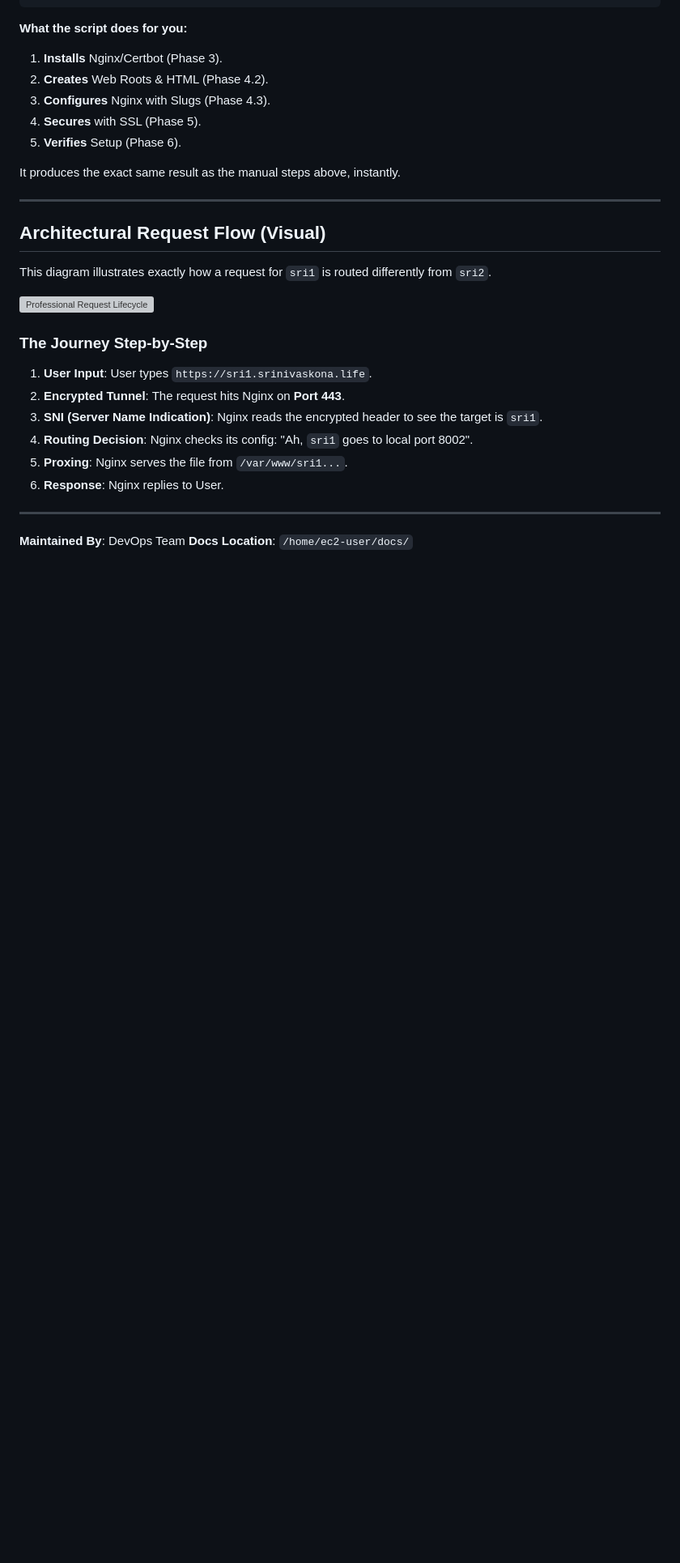
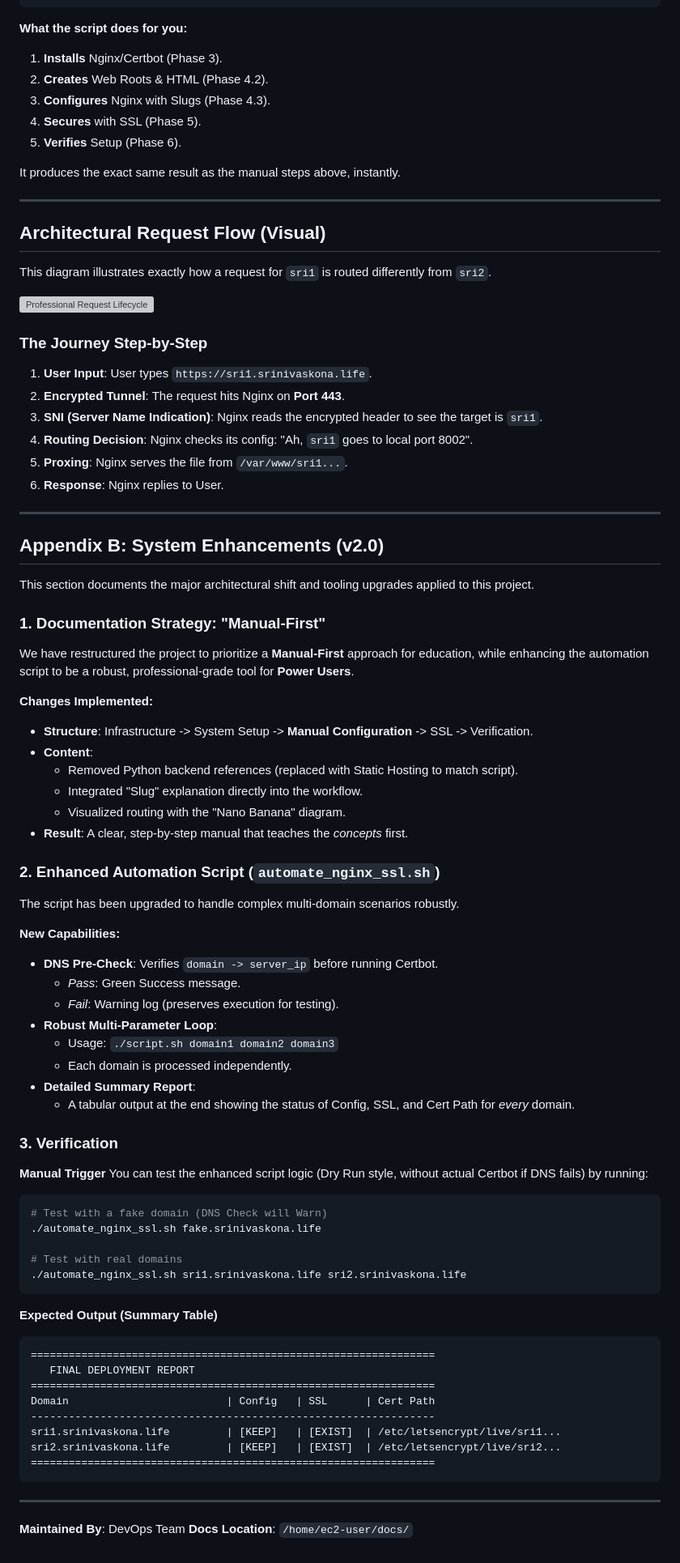
Before and after one commit to srinivaskona7/aws-project, a Markdown page: poc/nginx-multiconfig/README.md, the part around the change. Shown at 81% size. Drawn GitHub-style; blank space fills up the shorter version; grey boxes are pictures that could not be loaded.

Commit message:
docs: add Appendix B detailing system enhancements (Manual-First + Script v2)

````diff
--- a/poc/nginx-multiconfig/README.md
+++ b/poc/nginx-multiconfig/README.md
@@ -235,5 +235,65 @@ This diagram illustrates exactly how a request for `sri1` is routed differently
 
 ---
 
+## Appendix B: System Enhancements (v2.0)
+
+This section documents the major architectural shift and tooling upgrades applied to this project.
+
+### 1. Documentation Strategy: "Manual-First"
+
+We have restructured the project to prioritize a **Manual-First** approach for education, while enhancing the automation script to be a robust, professional-grade tool for **Power Users**.
+
+**Changes Implemented:**
+
+- **Structure**: Infrastructure -> System Setup -> **Manual Configuration** -> SSL -> Verification.
+- **Content**:
+  - Removed Python backend references (replaced with Static Hosting to match script).
+  - Integrated "Slug" explanation directly into the workflow.
+  - Visualized routing with the "Nano Banana" diagram.
+- **Result**: A clear, step-by-step manual that teaches the _concepts_ first.
+
+### 2. Enhanced Automation Script (`automate_nginx_ssl.sh`)
+
+The script has been upgraded to handle complex multi-domain scenarios robustly.
+
+**New Capabilities:**
+
+- **DNS Pre-Check**: Verifies `domain -> server_ip` before running Certbot.
+  - _Pass_: Green Success message.
+  - _Fail_: Warning log (preserves execution for testing).
+- **Robust Multi-Parameter Loop**:
+  - Usage: `./script.sh domain1 domain2 domain3`
+  - Each domain is processed independently.
+- **Detailed Summary Report**:
+  - A tabular output at the end showing the status of Config, SSL, and Cert Path for _every_ domain.
+
+### 3. Verification
+
+**Manual Trigger**
+You can test the enhanced script logic (Dry Run style, without actual Certbot if DNS fails) by running:
+
+```bash
+# Test with a fake domain (DNS Check will Warn)
+./automate_nginx_ssl.sh fake.srinivaskona.life
+
+# Test with real domains
+./automate_nginx_ssl.sh sri1.srinivaskona.life sri2.srinivaskona.life
+```
+
+**Expected Output (Summary Table)**
+
+```text
+================================================================
+   FINAL DEPLOYMENT REPORT
+================================================================
+Domain                         | Config   | SSL      | Cert Path
+----------------------------------------------------------------
+sri1.srinivaskona.life         | [KEEP]   | [EXIST]  | /etc/letsencrypt/live/sri1...
+sri2.srinivaskona.life         | [KEEP]   | [EXIST]  | /etc/letsencrypt/live/sri2...
+================================================================
+```
+
+---
+
 **Maintained By**: DevOps Team
 **Docs Location**: `/home/ec2-user/docs/`
````
